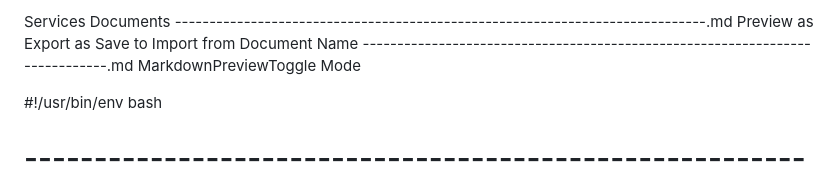
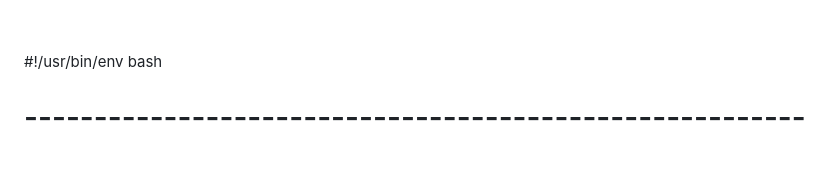
Before and after one commit to WizardBrew/LinuxCommandsheet, a Markdown page: README.md, the part around the change. Drawn GitHub-style; blank space fills up the shorter version.

```diff
--- a/README.md
+++ b/README.md
@@ -1,13 +1,3 @@
-Services
-Documents
------------------------------------------------------------------------------.md
-Preview as
-Export as
-Save to
-Import from
-Document Name
------------------------------------------------------------------------------.md
-MarkdownPreviewToggle Mode
 
 <p class="has-line-data" data-line-start="0" data-line-end="1">#!/usr/bin/env bash</p>
 <h1 class="code-line" data-line-start=1 data-line-end=2 ><a id="_1"></a>-----------------------------------------------------------------------------</h1>
```
